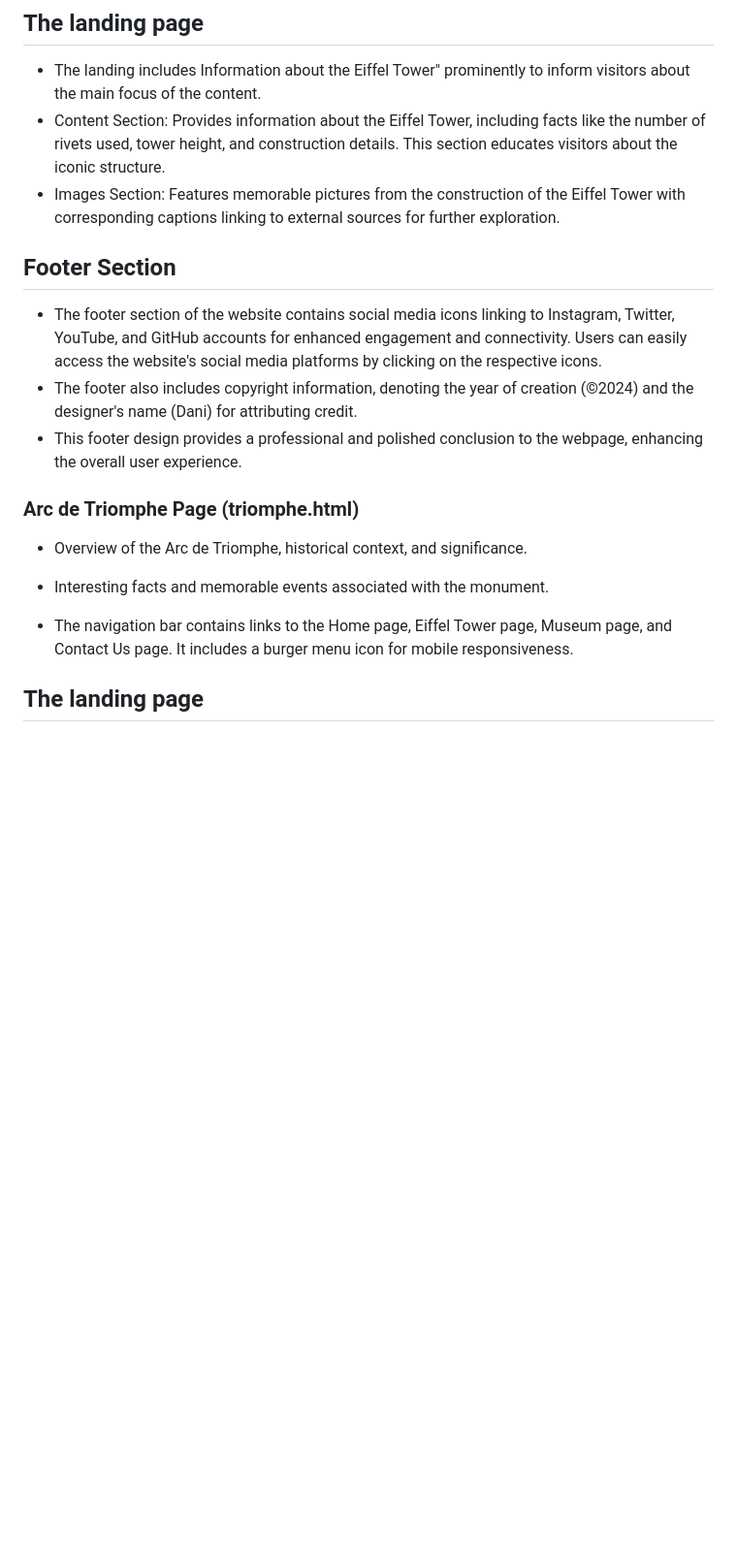
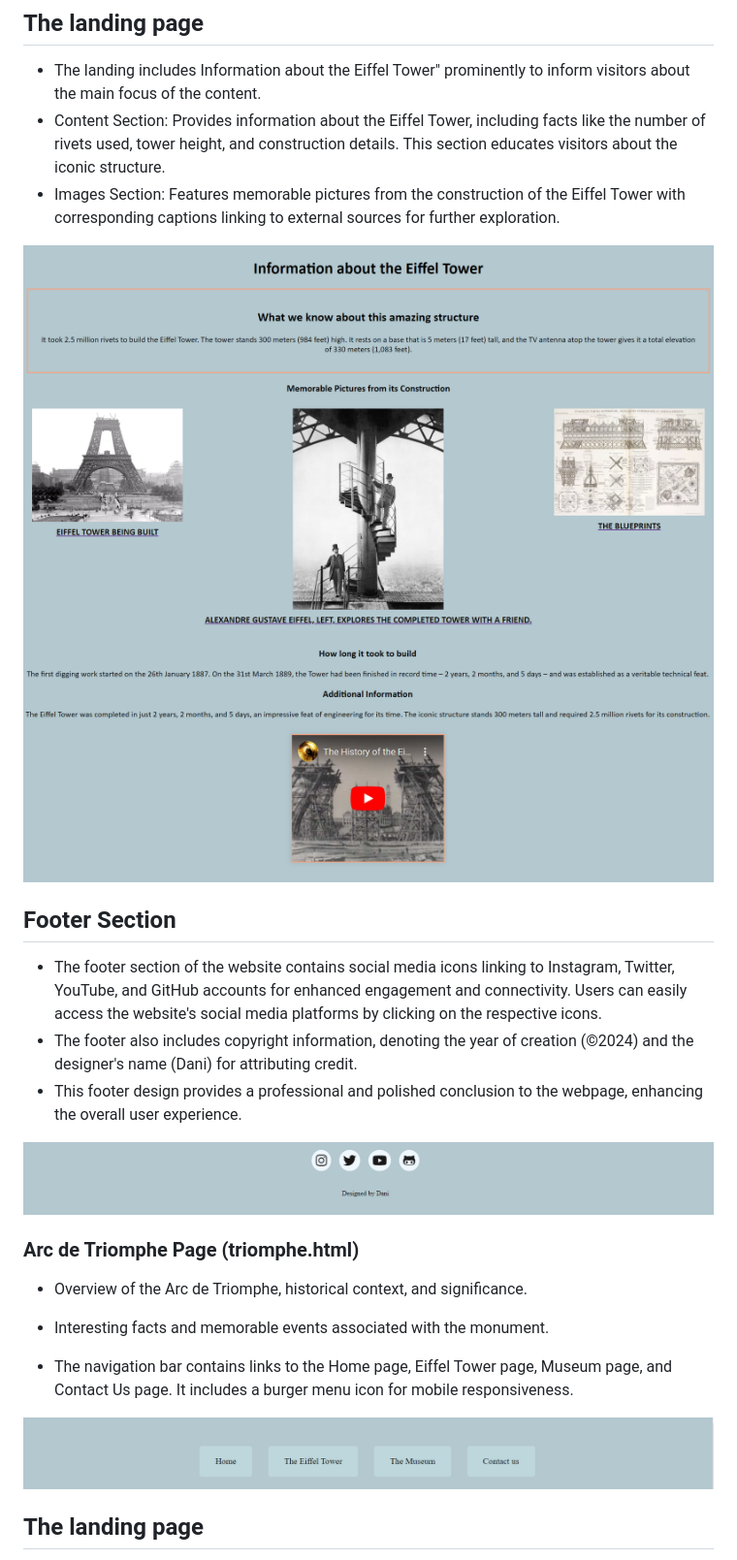
Before and after one commit to Dani1157/Paris-Landmarks, a Markdown page: README.md, the part around the change printed below. Shown: that part at 97% size. Drawn GitHub-style; pictures changed too: assets/images/footer.png; blank space fills up the shorter version.

```diff
--- a/README.md
+++ b/README.md
@@ -76,7 +79,8 @@ Users can easily access the website's social media platforms by clicking on the
 - Images Section: Features memorable pictures from the construction of the Eiffel Tower with corresponding captions linking to external sources for further exploration.
 
 
-
+![eiffel](assets/images/Screenshot1png.png)
+![frame](assets/images/Screenshot2024png.png)
 ## Footer Section
 - The footer section of the website contains social media icons linking to Instagram, Twitter, YouTube, and GitHub accounts for enhanced engagement and connectivity.
 Users can easily access the website's social media platforms by clicking on the respective icons.
@@ -84,6 +88,7 @@ Users can easily access the website's social media platforms by clicking on the
 - This footer design provides a professional and polished conclusion to the webpage, enhancing the overall user experience.
 
 
+![footer.png](assets/images/footer.png)
 
 
 ### Arc de Triomphe Page (triomphe.html)
@@ -95,6 +100,7 @@ Users can easily access the website's social media platforms by clicking on the
 
 
 
+![triomphe](assets/images/triomphe.png)
 ## The landing page
 
  -The landing includes the Arc de Triomphe in Paris and provides a captivating introduction to the monumental landmark. It features a striking image of the Arc de Triomphe, accompanied by essential information about its historical significance and construction. The page highlights key details such as the monument's tribute to fallen heroes of France, its architectural inspiration from ancient Roman design, and notable events that have taken place at the site.
```
Also changed, not shown: other parts of README.md (+33 -4 lines), assets/images/flowers.png (deleted), assets/images/rose.jpg (deleted), 5 other files.
